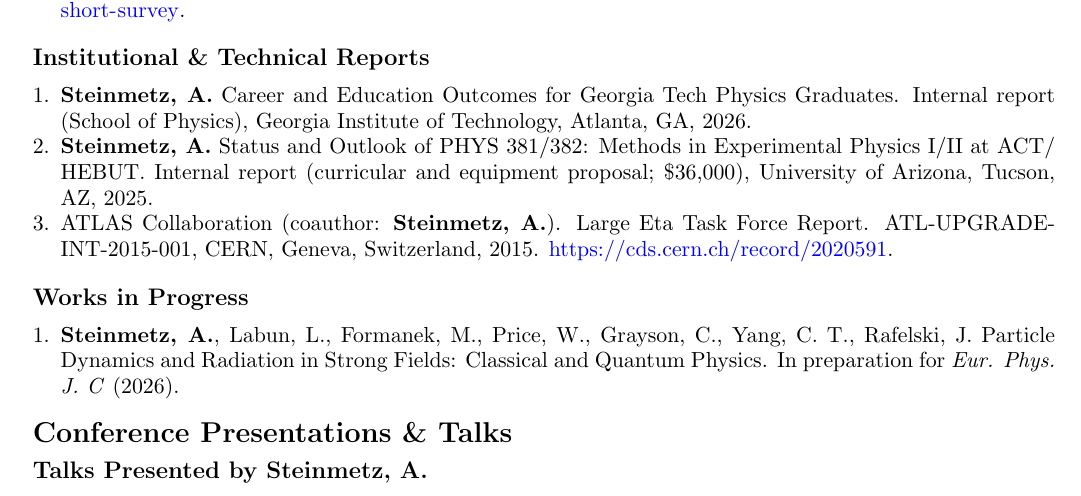
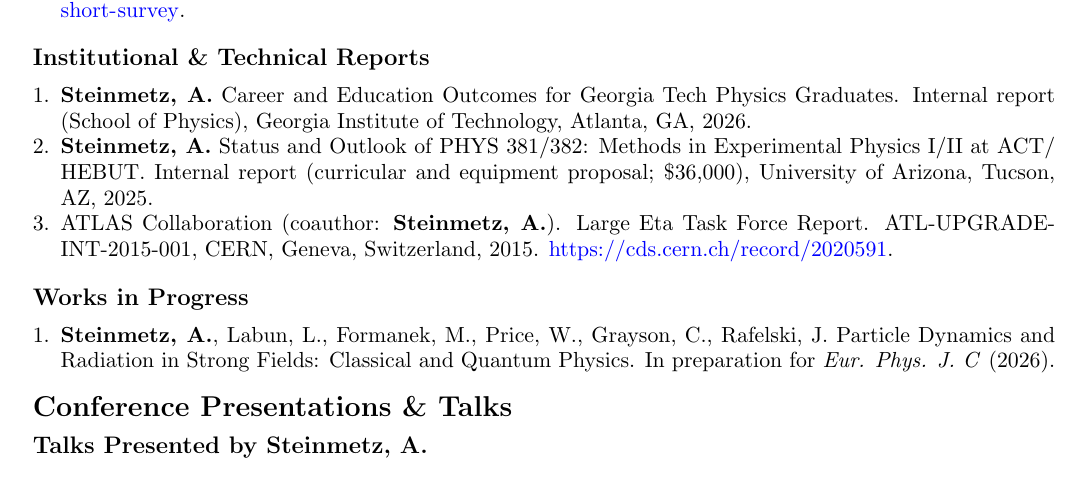
Before and after one commit to ajsteinmetz/cv-ajsteinmetz, a LaTeX CV (cv_ajsteinmetz.tex): part of page 2 of 5, cut so that both start at the same text. Compiled offline with pdfLaTeX.

Commit message:
Dropped Yang, C. T. from the strong-fields manuscript (synced from data-ajsteinmetz).
Co-Authored-By: Claude Opus 5.5 <noreply@anthropic.com>

```diff
--- a/cv_ajsteinmetz.tex
+++ b/cv_ajsteinmetz.tex
@@ -165,7 +165,7 @@ Citations = 152; h-index = 8 (\href{https://scholar.google.com/citations?user=fJ
 {\large\textbf{Works in Progress}}
 
 \begin{enumerate}[leftmargin=*,nosep]
-    \item \textbf{Steinmetz, A.}, Labun, L., Formanek, M., Price, W., Grayson, C., Yang, C.~T., Rafelski, J. Particle Dynamics and Radiation in Strong Fields: Classical and Quantum Physics. In preparation for \textit{Eur. Phys. J. C} (2026).
+    \item \textbf{Steinmetz, A.}, Labun, L., Formanek, M., Price, W., Grayson, C., Rafelski, J. Particle Dynamics and Radiation in Strong Fields: Classical and Quantum Physics. In preparation for \textit{Eur. Phys. J. C} (2026).
 \end{enumerate}
 
 \medskip
```
